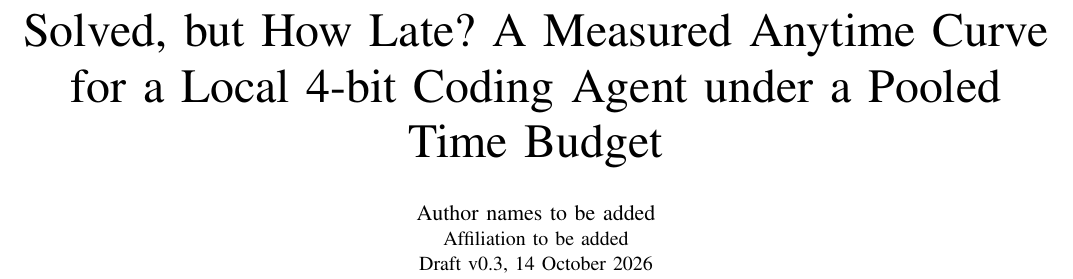
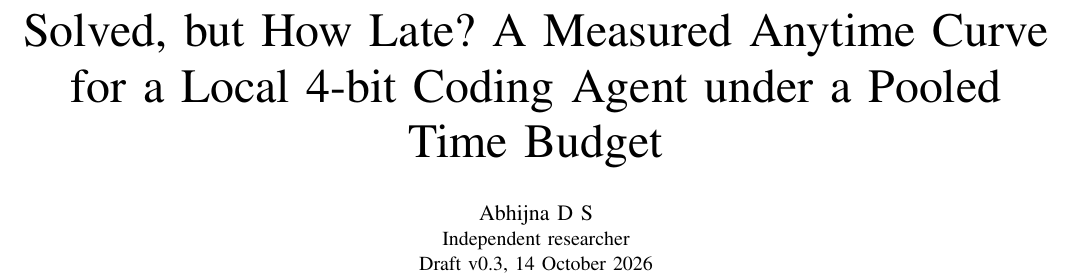
Before and after one commit to thorOdinson16/SolvedButHowLate, a LaTeX paper (paper/paper.tex): part of page 1 of 5, cut so that both start at the same text. Compiled offline with pdfLaTeX.

Commit message:
Add author name and affiliation
Co-Authored-By: Claude Sonnet 5.5 <noreply@anthropic.com>

```diff
--- a/paper/paper.tex
+++ b/paper/paper.tex
@@ -10,8 +10,8 @@
 \graphicspath{{../figures/}}
 
 \title{Solved, but How Late? A Measured Anytime Curve for a Local 4-bit Coding Agent under a Pooled Time Budget}
-\author{\IEEEauthorblockN{Author names to be added}
-\IEEEauthorblockA{Affiliation to be added\\
+\author{\IEEEauthorblockN{Abhijna D S}
+\IEEEauthorblockA{Independent researcher\\
 Draft v0.3, 14 October 2026}}
 
 \begin{document}
```
Also changed, not shown: paper/paper_classic.tex (+1 -1 lines), paper/paper.pdf.
